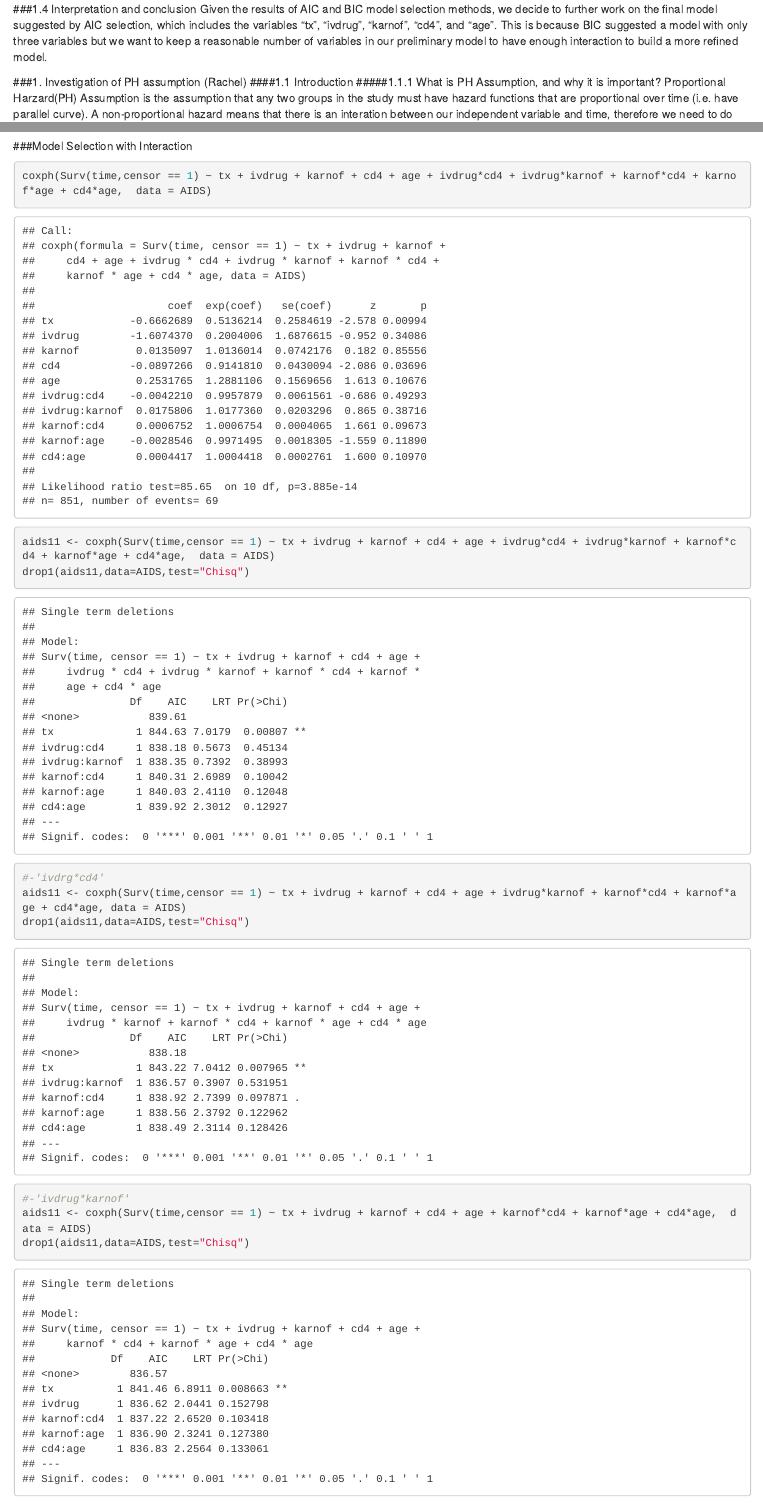
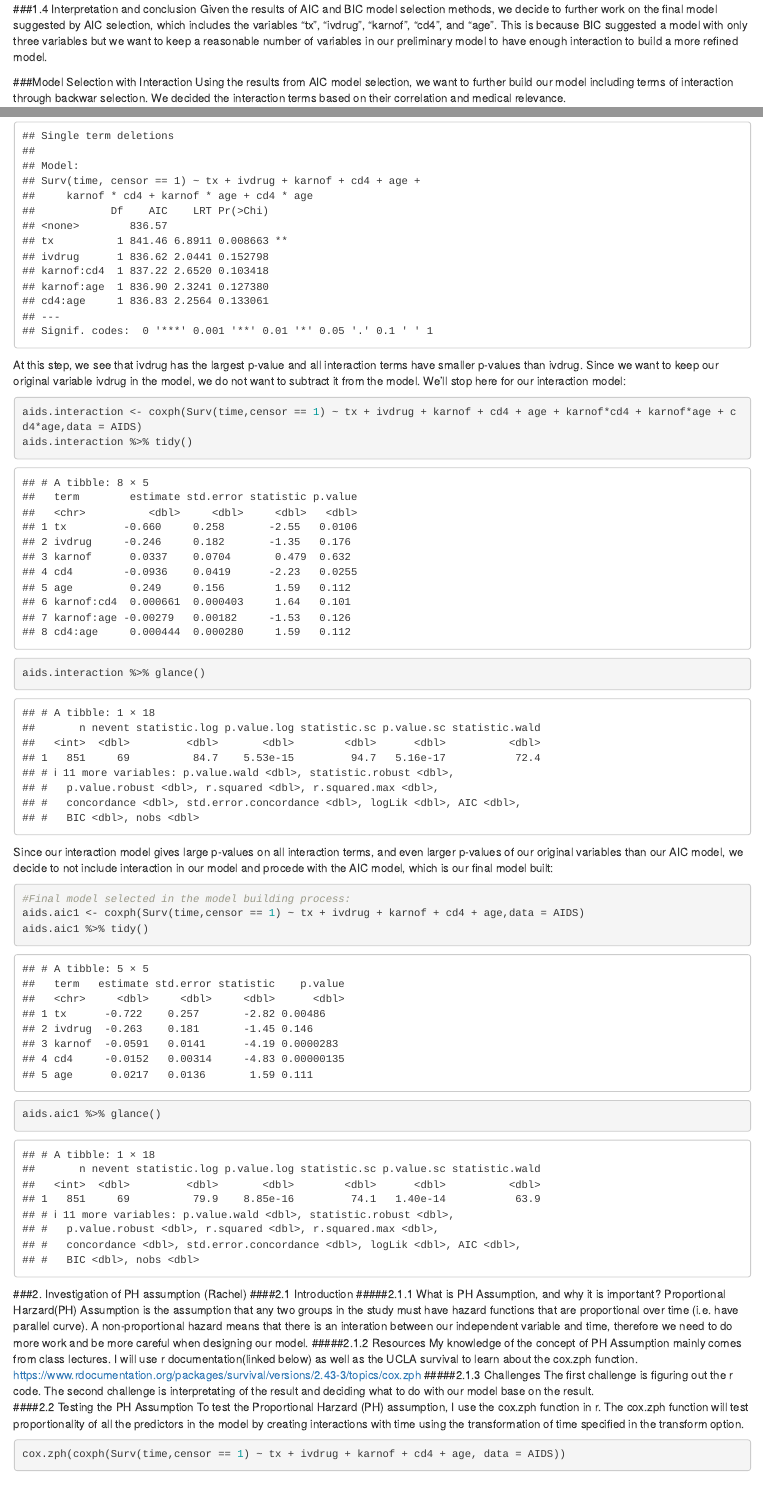
Before and after one commit to YuqingY/Survival-Analysis-Porject, an R Markdown document (EDA.Rmd): the page in a window 1100 px wide, from 10920 px down, and a second part further down, joined at a grey line. Rendered offline with R 4.5, knitr and Pandoc, with nearby package versions.

Commit message:
interaction included

````diff
--- a/EDA.Rmd
+++ b/EDA.Rmd
@@ -104,6 +104,7 @@ aids.bic1 %>% glance()
 ###1.4 Interpretation and conclusion
 Given the results of AIC and BIC model selection methods, we decide to further work on the final model suggested by AIC selection, which includes the variables "tx", "ivdrug", "karnof", "cd4", and "age". This is because BIC suggested a model with only three variables but we want to keep a reasonable number of variables in our preliminary model to have enough interaction to build a more refined model.
 
-###1. Investigation of PH assumption (Rachel)
-####1.1 Introduction
-#####1.1.1 What is PH Assumption, and why it is important?
+###Model Selection with Interaction
+Using the results from AIC model selection, we want to further build our model including terms of interaction through backwar selection. We decided the interaction terms based on their correlation and medical relevance.
+
+```{r}
@@ -110,10 +126,28 @@ Given the results of AIC and BIC model selection methods, we decide to further w
+At this step, we see that ivdrug has the largest p-value and all interaction terms have smaller p-values than ivdrug. Since we want to keep our original variable ivdrug in the model, we do not want to subtract it from the model. We'll stop here for our interaction model:
+```{r}
+aids.interaction <- coxph(Surv(time,censor == 1) ~ tx + ivdrug + karnof + cd4 + age + karnof*cd4 + karnof*age + cd4*age,data = AIDS)
+aids.interaction %>% tidy()
+aids.interaction %>% glance()
+```
+Since our interaction model gives large p-values on all interaction terms, and even larger p-values of our original variables than our AIC model, we decide to not include interaction in our model and procede with the AIC model, which is our final model built:
+
+```{r}
+#Final model selected in the model building process:
+aids.aic1 <- coxph(Surv(time,censor == 1) ~ tx + ivdrug + karnof + cd4 + age,data = AIDS)
+aids.aic1 %>% tidy()
+aids.aic1 %>% glance()
+```
+
+###2. Investigation of PH assumption (Rachel)
+####2.1 Introduction
+#####2.1.1 What is PH Assumption, and why it is important?
     Proportional Harzard(PH) Assumption is the assumption that any two groups in the study must have hazard functions that are proportional over time (i.e. have parallel curve). A non-proportional hazard means that there is an interation between our independent variable and time, therefore we need to do more work and be more careful when designing our model.
-#####1.1.2 Resources
+#####2.1.2 Resources
     My knowledge of the concept of PH Assumption mainly comes from class lectures. I will use r documentation(linked below) as well as the UCLA survival to learn about the cox.zph function.
     https://www.rdocumentation.org/packages/survival/versions/2.43-3/topics/cox.zph
-#####1.1.3 Challenges
+#####2.1.3 Challenges
     The first challenge is figuring out the r code. The second challenge is interpretating of the result and deciding what to do with our model base on the result.
-####1.2 Testing the PH Assumption
+####2.2 Testing the PH Assumption
     To test the Proportional Harzard (PH) assumption, I use the cox.zph function in r. The cox.zph function will test proportionality of all the predictors in the model by creating interactions with time using the transformation of time specified in the transform option.
 ```{r}
 cox.zph(coxph(Surv(time,censor == 1) ~ tx + ivdrug + karnof + cd4 + age, data = AIDS))
@@ -134,26 +168,3 @@ ggsurvplot(survfit(Surv(time,censor == 1) ~ ivdrug, data = AIDS), fun = "cloglog
 =======
 1.3 Interpretation
 1.4 Actions
-
-###Model Selection with Interaction
-
-```{r}
-coxph(Surv(time,censor == 1) ~ tx + ivdrug + karnof + cd4 + age + ivdrug*cd4 + ivdrug*karnof + karnof*cd4 + karnof*age + cd4*age,  data = AIDS)
-```
-
-```{r}
-aids11 <- coxph(Surv(time,censor == 1) ~ tx + ivdrug + karnof + cd4 + age + ivdrug*cd4 + ivdrug*karnof + karnof*cd4 + karnof*age + cd4*age,  data = AIDS)
-drop1(aids11,data=AIDS,test="Chisq")
-```
-
-```{r}
-#-'ivdrg*cd4'
-aids11 <- coxph(Surv(time,censor == 1) ~ tx + ivdrug + karnof + cd4 + age + ivdrug*karnof + karnof*cd4 + karnof*age + cd4*age, data = AIDS)
-drop1(aids11,data=AIDS,test="Chisq")
-```
-```{r}
-#-'ivdrug*karnof'
-aids11 <- coxph(Surv(time,censor == 1) ~ tx + ivdrug + karnof + cd4 + age + karnof*cd4 + karnof*age + cd4*age,  data = AIDS)
-drop1(aids11,data=AIDS,test="Chisq")
-
-```
````
Also changed, not shown: EDA.Rmd (19 more changed lines).
